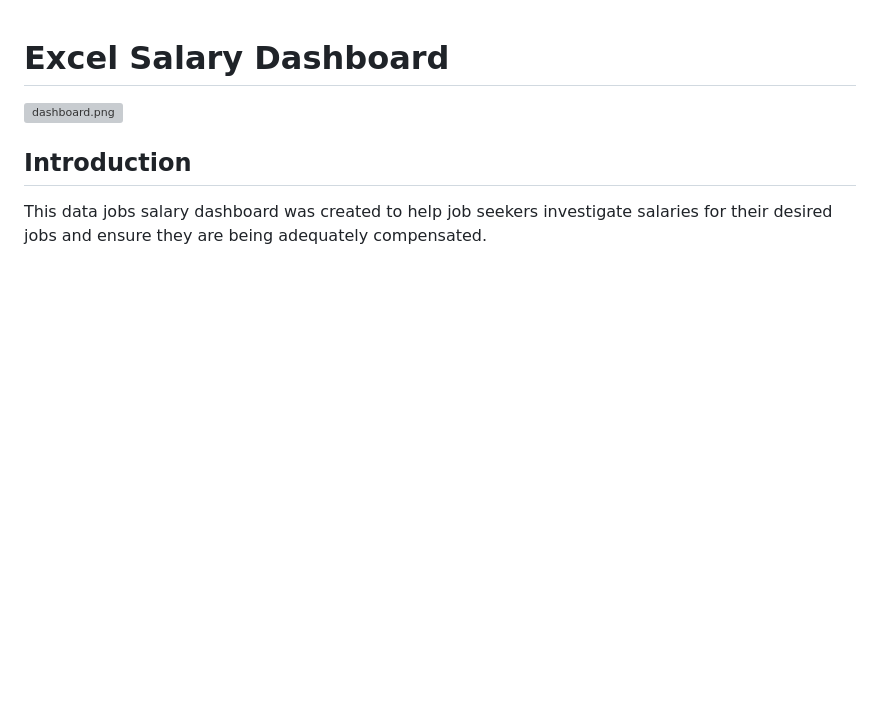
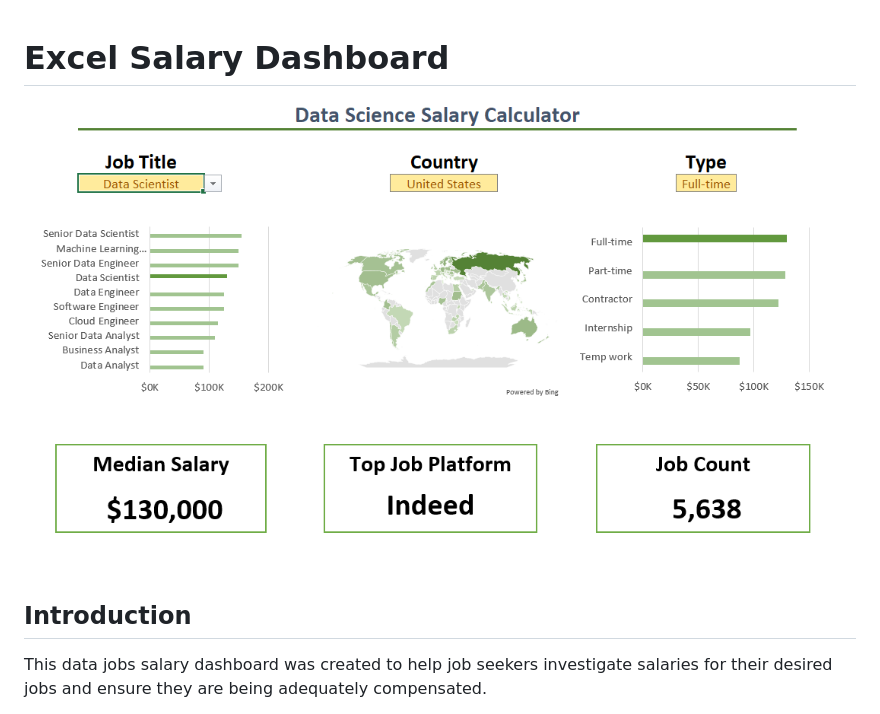
Before and after one commit to Shahbazhm/Excel_Project_Data_Analytics, a Markdown page: Project_1_Dashboard/README.md, the part around the change. Drawn GitHub-style; blank space fills up the shorter version; grey boxes are pictures that could not be loaded.

Commit message:
Fix image path in README.md

```diff
--- a/Project_1_Dashboard/README.md
+++ b/Project_1_Dashboard/README.md
@@ -1,7 +1,7 @@
 # Excel Salary Dashboard
 
 
-![dashboard.png](Project_1_Dashboard/dashboard.png)
+![dashboard.png](/Project_1_Dashboard/dashboard.png)
 
 
 ## Introduction
```
